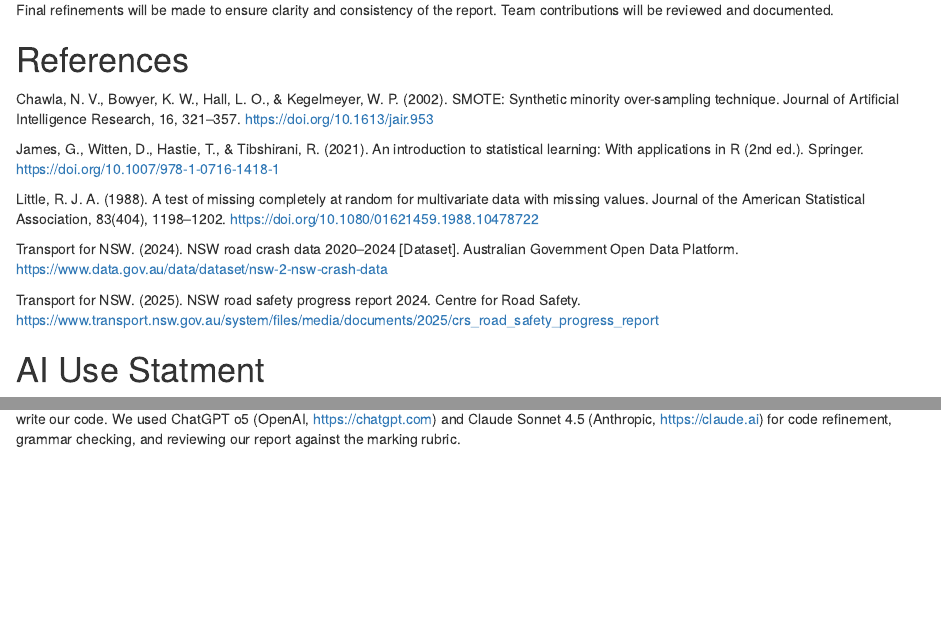
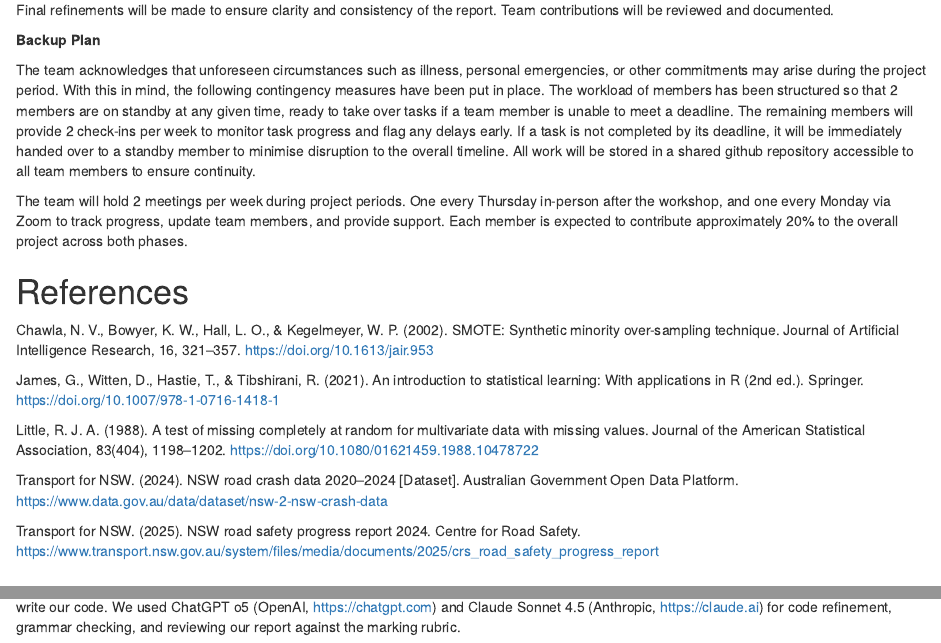
Before and after one commit to RobertF8201/STAT5003-W12G07, an R Markdown document (STAT5003_group_project_RMarkdown_template.Rmd): the page in a window 1100 px wide, from 12500 px down, and a second part further down, joined at a grey line. The pictures show the output file STAT5003_group_project_RMarkdown_template.html that the author committed with the source, opened offline.

Commit message:
AI Statement, Backup Plan, missing references added

```diff
--- a/STAT5003_group_project_RMarkdown_template.Rmd
+++ b/STAT5003_group_project_RMarkdown_template.Rmd
@@ -798,6 +798,24 @@
 Final refinements will be made to ensure clarity and consistency of the report.
 Team contributions will be reviewed and documented.
 
+**Backup Plan**
+
+The team acknowledges that unforeseen circumstances such as illness, personal
+emergencies, or other commitments may arise during the project period.
+With this in mind, the following contingency measures have been put in place.
+The workload of members has been structured so that 2 members are on standby at
+any given time, ready to take over tasks if a team member is unable to meet a
+deadline. The remaining members will provide 2 check-ins per week to monitor
+task progress and flag any delays early. If a task is not completed by its
+deadline, it will be immediately handed over to a standby member to minimise
+disruption to the overall timeline. All work will be stored in a shared
+github repository accessible to all team members to ensure continuity.
+
+The team will hold 2 meetings per week during project periods. One every Thursday
+in-person after the workshop, and one every Monday via Zoom to track progress,
+update team members, and provide support. Each member is expected to contribute
+approximately 20% to the overall project across both phases.
+
 # References
 
 Chawla, N. V., Bowyer, K. W., Hall, L. O., & Kegelmeyer, W. P. (2002). SMOTE:
@@ -816,7 +834,7 @@
 Transport for NSW. (2025). NSW road safety progress report 2024. Centre for
 Road Safety. https://www.transport.nsw.gov.au/system/files/media/documents/2025/crs_road_safety_progress_report
 
-# AI Use Statment
+# Acknowledgement of AI
 
 Group 07 (Workshop 12) declares that all ideas, analysis, and written content
 presented in this report are our own. We did not use generative AI to write our
```
Also changed, not shown: STAT5003_group_project_RMarkdown_template.html.
